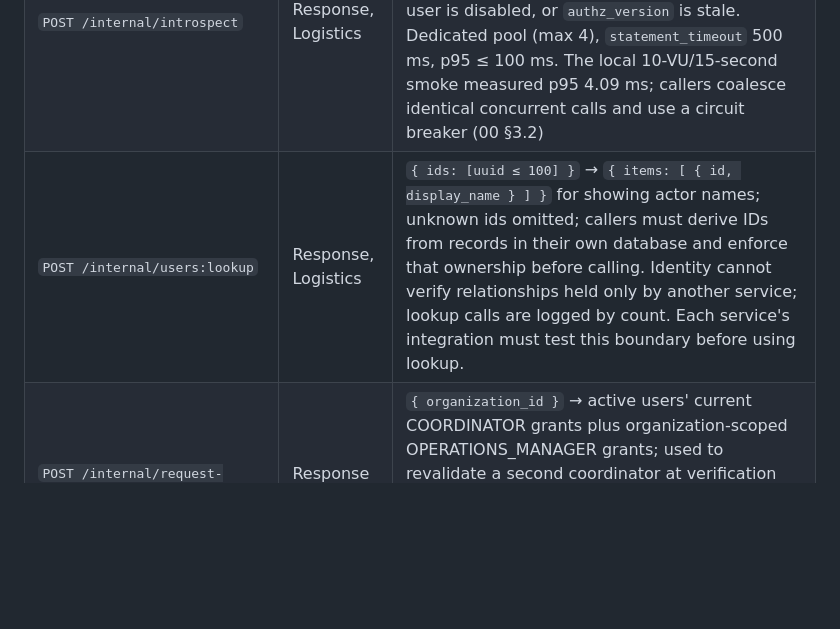
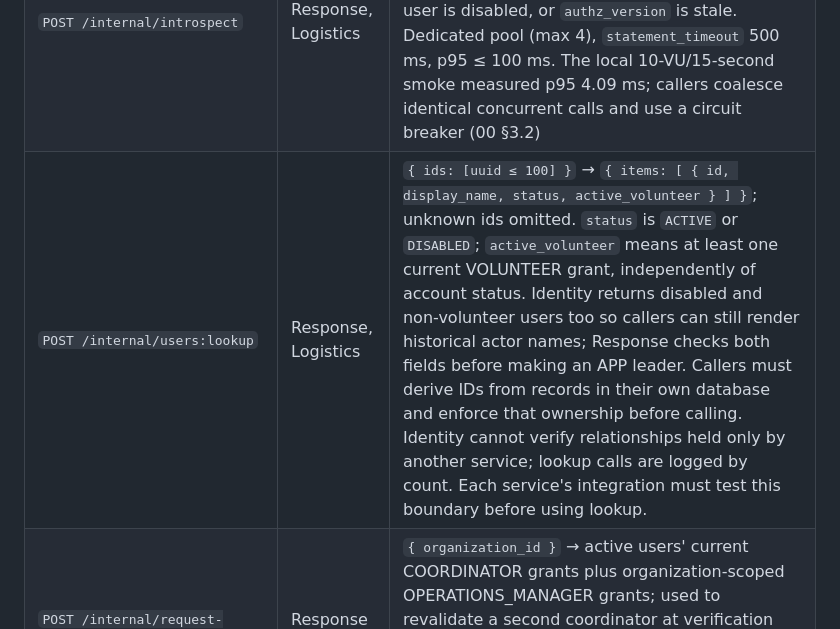
Before and after one commit to sangvirgo/disaster-relief-management, a Markdown page: docs/backend/02-identity-api.md, the part around the change. Drawn GitHub-style; blank space fills up the shorter version.

Commit message:
docs(identity): document user lookup eligibility fields

```diff
--- a/docs/backend/02-identity-api.md
+++ b/docs/backend/02-identity-api.md
@@ -58,7 +58,7 @@ Campaign-scoped grants call the Response internal campaign lookup before the Ide
 |---|---|---|
 | `POST /internal/token` | Response, Logistics | client-credentials → `{ access_token, expires_in }` (aud-restricted) |
 | `POST /internal/introspect` | Response, Logistics | `{ sid, sub }` (from an already signature-verified JWT) → `200 { active, user_id, display_name, status, authz_version, grants: [...] }`; `active=false` if the family is revoked/expired, the user is disabled, or `authz_version` is stale. Dedicated pool (max 4), `statement_timeout` 500 ms, p95 ≤ 100 ms. The local 10-VU/15-second smoke measured p95 4.09 ms; callers coalesce identical concurrent calls and use a circuit breaker (00 §3.2) |
-| `POST /internal/users:lookup` | Response, Logistics | `{ ids: [uuid ≤ 100] }` → `{ items: [ { id, display_name } ] }` for showing actor names; unknown ids omitted; callers must derive IDs from records in their own database and enforce that ownership before calling. Identity cannot verify relationships held only by another service; lookup calls are logged by count. Each service's integration must test this boundary before using lookup. |
+| `POST /internal/users:lookup` | Response, Logistics | `{ ids: [uuid ≤ 100] }` → `{ items: [ { id, display_name, status, active_volunteer } ] }`; unknown ids omitted. `status` is `ACTIVE` or `DISABLED`; `active_volunteer` means at least one current VOLUNTEER grant, independently of account status. Identity returns disabled and non-volunteer users too so callers can still render historical actor names; Response checks both fields before making an APP leader. Callers must derive IDs from records in their own database and enforce that ownership before calling. Identity cannot verify relationships held only by another service; lookup calls are logged by count. Each service's integration must test this boundary before using lookup. |
 | `POST /internal/request-coordinators` | Response only | `{ organization_id }` → active users' current COORDINATOR grants plus organization-scoped OPERATIONS_MANAGER grants; used to revalidate a second coordinator at verification and resolve scoped overdue-notice recipients. The route requires a valid Identity service token and explicitly rejects callers other than Response. |
 | `GET /internal/organizations/{id}` | Response, Logistics | existence/kind/status check |
 
```
